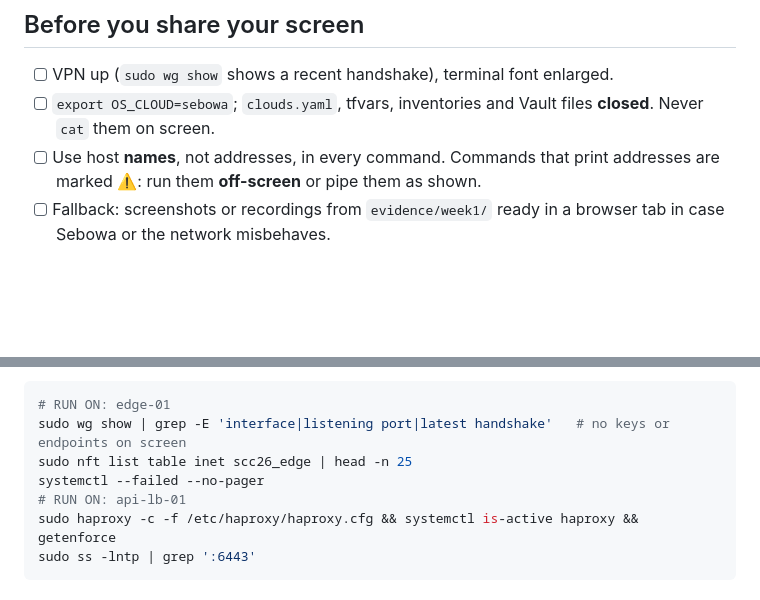
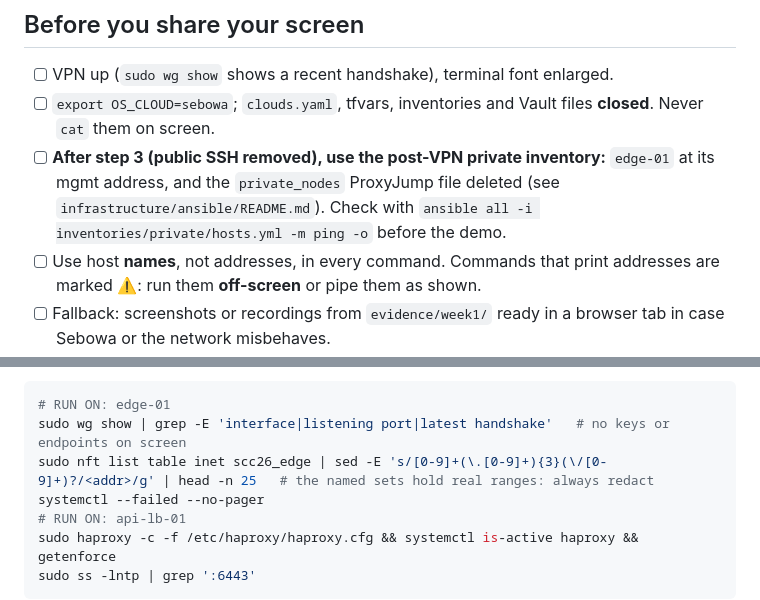
Before and after one commit to chpc-tech-eval/purple-team1-scc26, a Markdown page: docs/demo/week1-demo-runbook.md, 2 parts joined by grey strips. Drawn GitHub-style; blank space fills up the shorter version.

Commit message:
docs: redact nft named sets in the demo; note the post-VPN inventory (review on #40)

````diff
--- a/docs/demo/week1-demo-runbook.md
+++ b/docs/demo/week1-demo-runbook.md
@@ -6,6 +6,7 @@ Agenda and owners are on #25. This file is the **exact sequence of safe, read-on
 
 - [ ] VPN up (`sudo wg show` shows a recent handshake), terminal font enlarged.
 - [ ] `export OS_CLOUD=sebowa`; `clouds.yaml`, tfvars, inventories and Vault files **closed**. Never `cat` them on screen.
+- [ ] **After step 3 (public SSH removed), use the post-VPN private inventory:** `edge-01` at its mgmt address, and the `private_nodes` ProxyJump file deleted (see `infrastructure/ansible/README.md`). Check with `ansible all -i inventories/private/hosts.yml -m ping -o` before the demo.
 - [ ] Use host **names**, not addresses, in every command. Commands that print addresses are marked ⚠️: run them **off-screen** or pipe them as shown.
 - [ ] Fallback: screenshots or recordings from `evidence/week1/` ready in a browser tab in case Sebowa or the network misbehaves.
 - [ ] `dev` SHA noted for the reproducibility slide: `git rev-parse --short origin/dev`.
@@ -44,7 +45,7 @@ Then the edge and HAProxy checks over the VPN:
 ```bash
 # RUN ON: edge-01
 sudo wg show | grep -E 'interface|listening port|latest handshake'   # no keys or endpoints on screen
-sudo nft list table inet scc26_edge | head -n 25
+sudo nft list table inet scc26_edge | sed -E 's/[0-9]+(\.[0-9]+){3}(\/[0-9]+)?/<addr>/g' | head -n 25   # the named sets hold real ranges: always redact
 systemctl --failed --no-pager
 # RUN ON: api-lb-01
 sudo haproxy -c -f /etc/haproxy/haproxy.cfg && systemctl is-active haproxy && getenforce
````
